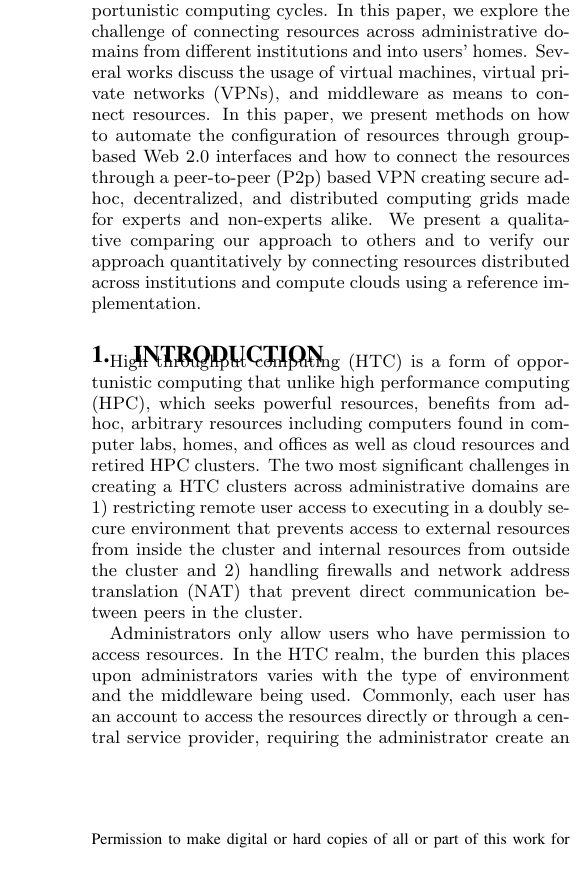
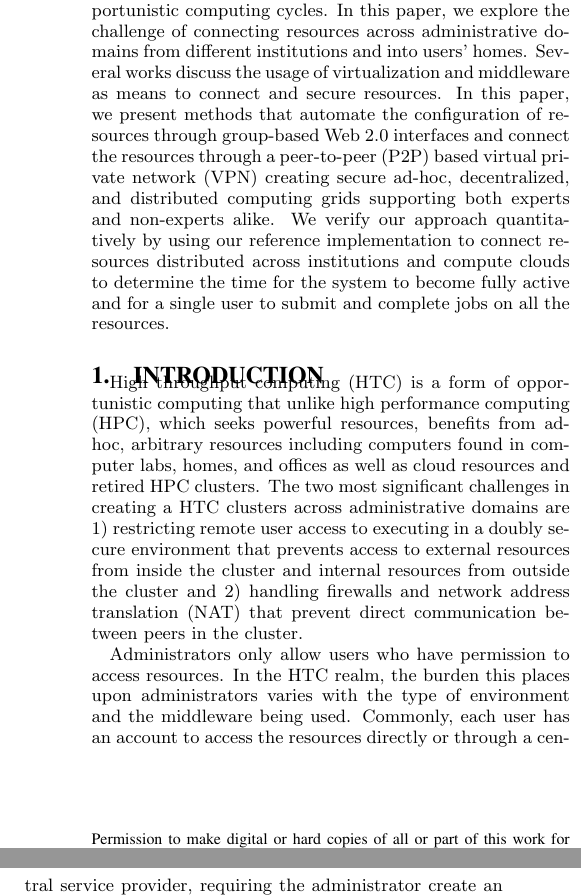
Before and after one commit to davidiw/Paper-on-Decentralized-Grids, a LaTeX paper (DecentralizedGrids.tex): part of one column of page 1 of 4 before the commit and two parts of the columns of page 1 of 4 after it, the two joined at a grey line, cut so that both start at the same text, the shorter picture padded with empty space. Compiled offline with pdfLaTeX.

Commit message:
Abstract changes and changes to title to reflect paper topic not conference

```diff
--- a/hpdc10.tex
+++ b/DecentralizedGrids.tex
@@ -35,14 +35,15 @@ High-throughput computing (HTC) attempts to acquire and use as many resources as
 possible, both dedicated and opportunistic computing cycles.  In this paper, we
 explore the challenge of connecting resources across administrative domains from
 different institutions and into users' homes.  Several works discuss the usage
-of virtual machines, virtual private networks (VPNs), and middleware as means to
-connect resources.  In this paper, we present methods on how to automate the
-configuration of resources through group-based Web 2.0 interfaces and how
-to connect the resources through a peer-to-peer (P2p) based VPN creating
-secure ad-hoc, decentralized, and distributed computing grids made for experts
-and non-experts alike.  We present a qualitative comparing our approach to others
-and to verify our approach quantitatively by connecting resources distributed
-across institutions and compute clouds using a reference implementation.
+of virtualization and middleware as means to connect and secure resources.  In
+this paper, we present methods that automate the configuration of resources
+through group-based Web 2.0 interfaces and connect the resources through a
+peer-to-peer (P2P) based virtual private network (VPN) creating secure ad-hoc,
+decentralized, and distributed computing grids supporting both experts and
+non-experts alike.  We verify our approach quantitatively by using our
+reference implementation to connect resources distributed across institutions
+and compute clouds to determine the time for the system to become fully active
+and for a single user to submit and complete jobs on all the resources.
 \end{abstract}
 
 \section{Introduction}
```
Also changed, not shown: DecentralizedGrids.bib (renamed from hpdc10.bib), DecentralizedGrids.pdf (added), hpdc10.pdf (deleted), DecentralizedGrids.tex (2 more changed lines), 1 other file.
